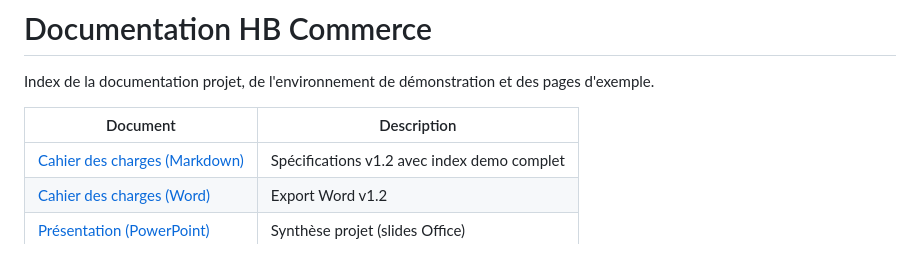
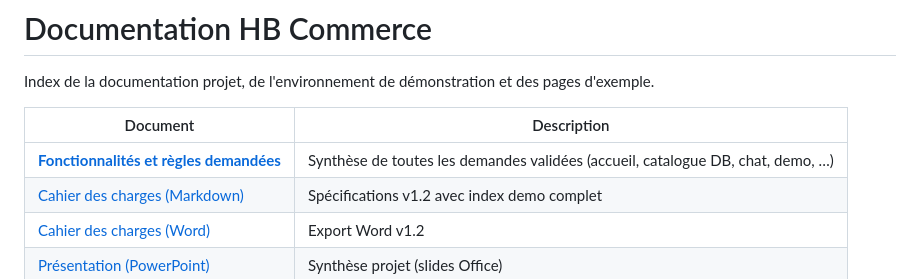
Before and after one commit to hbconsultingsrv-arch/hb-commerce, a Markdown page: docs/README.md, the part around the change. Rendered like a GitHub page.

Commit message:
Documenter les fonctionnalites et regles demandees
Ajouter docs/FONCTIONNALITES-ET-REGLES-DEMANDEES.md et lier depuis docs/README.md.

```diff
--- a/docs/README.md
+++ b/docs/README.md
@@ -4,6 +4,7 @@ Index de la documentation projet, de l'environnement de démonstration et des pa
 
 | Document | Description |
 |----------|-------------|
+| [**Fonctionnalités et règles demandées**](FONCTIONNALITES-ET-REGLES-DEMANDEES.md) | Synthèse de toutes les demandes validées (accueil, catalogue DB, chat, demo, …) |
 | [Cahier des charges (Markdown)](CAHIER-DES-CHARGES.md) | Spécifications v1.2 avec index demo complet |
 | [Cahier des charges (Word)](cahier-des-charges-hb-commerce.docx) | Export Word v1.2 |
 | [Présentation (PowerPoint)](presentation-hb-commerce.pptx) | Synthèse projet (slides Office) |
```
Also changed, not shown: docs/FONCTIONNALITES-ET-REGLES-DEMANDEES.md (added, +311 -0 lines).
